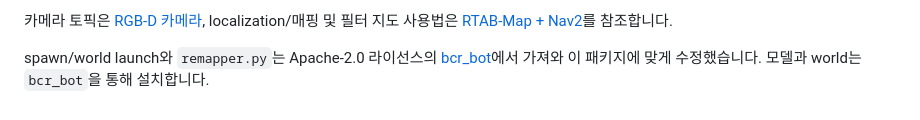
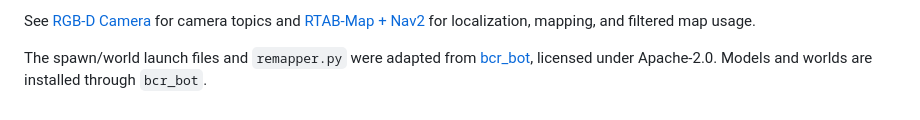
Before and after one commit to bjwb/bcr_vslam, a Markdown page: README.md, the part around one of its changes. Drawn GitHub-style.

```diff
--- a/README.md
+++ b/README.md
@@ -63,7 +75,8 @@ ros2 launch vslam_bringup rtabmap_voxel_nav.launch.py
 
-카메라 토픽은 [RGB-D 카메라](docs/rgbd_camera.md), localization/매핑 및
-필터 지도 사용법은 [RTAB-Map + Nav2](docs/rtabmap_voxel_nav.md)를 참조합니다.
+See [RGB-D Camera](docs/rgbd_camera.md) for camera topics and
+[RTAB-Map + Nav2](docs/rtabmap_voxel_nav.md) for localization, mapping, and
+filtered map usage.
 
-spawn/world launch와 `remapper.py`는 Apache-2.0 라이선스의
-[bcr_bot](https://github.com/blackcoffeerobotics/bcr_bot)에서 가져와 이 패키지에
-맞게 수정했습니다. 모델과 world는 `bcr_bot`을 통해 설치합니다.
+The spawn/world launch files and `remapper.py` were adapted from
+[bcr_bot](https://github.com/blackcoffeerobotics/bcr_bot), licensed under
+Apache-2.0. Models and worlds are installed through `bcr_bot`.
```
Also changed, not shown: other parts of README.md (+36 -24 lines), docs/gz_rviz.png (added), 1 other file.
